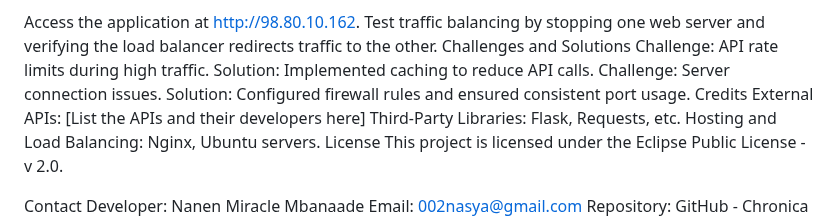
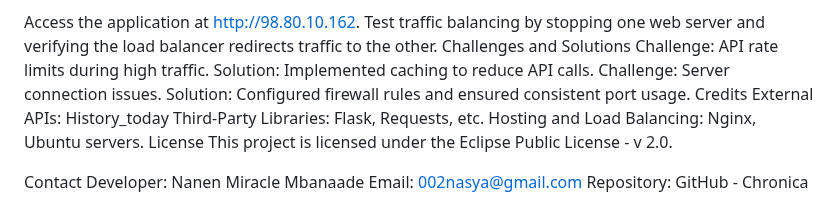
Before and after one commit to Miranics/chronica, a Markdown page: README.md, the part around one of its changes. Rendered like a GitHub page.

```diff
--- a/README.md
+++ b/README.md
@@ -117,7 +117,7 @@ Solution: Implemented caching to reduce API calls.
 Challenge: Server connection issues.
 Solution: Configured firewall rules and ensured consistent port usage.
 Credits
-External APIs: [List the APIs and their developers here]
+External APIs: History_today
 Third-Party Libraries: Flask, Requests, etc.
 Hosting and Load Balancing: Nginx, Ubuntu servers.
 License
```
Also changed, not shown: other parts of README.md (+3 -3 lines).
